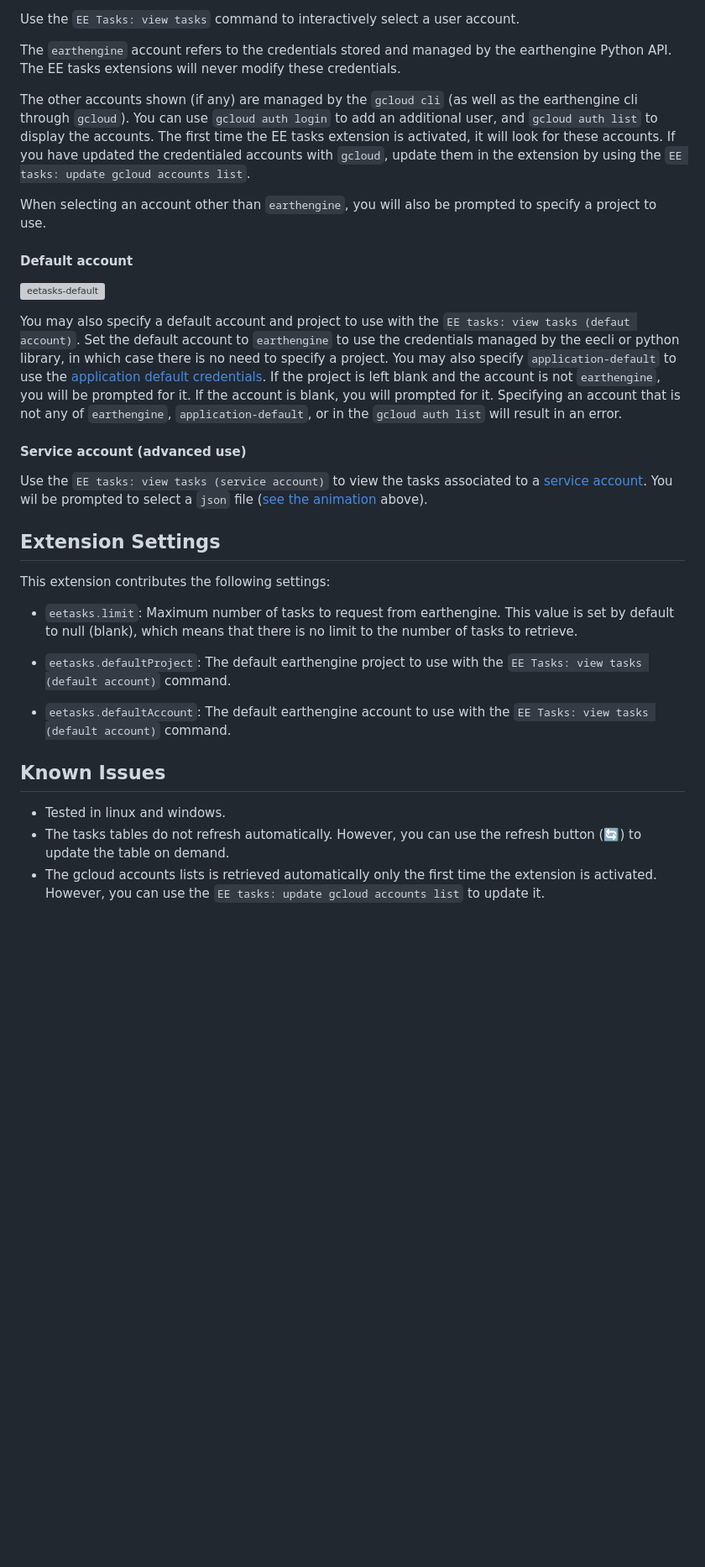
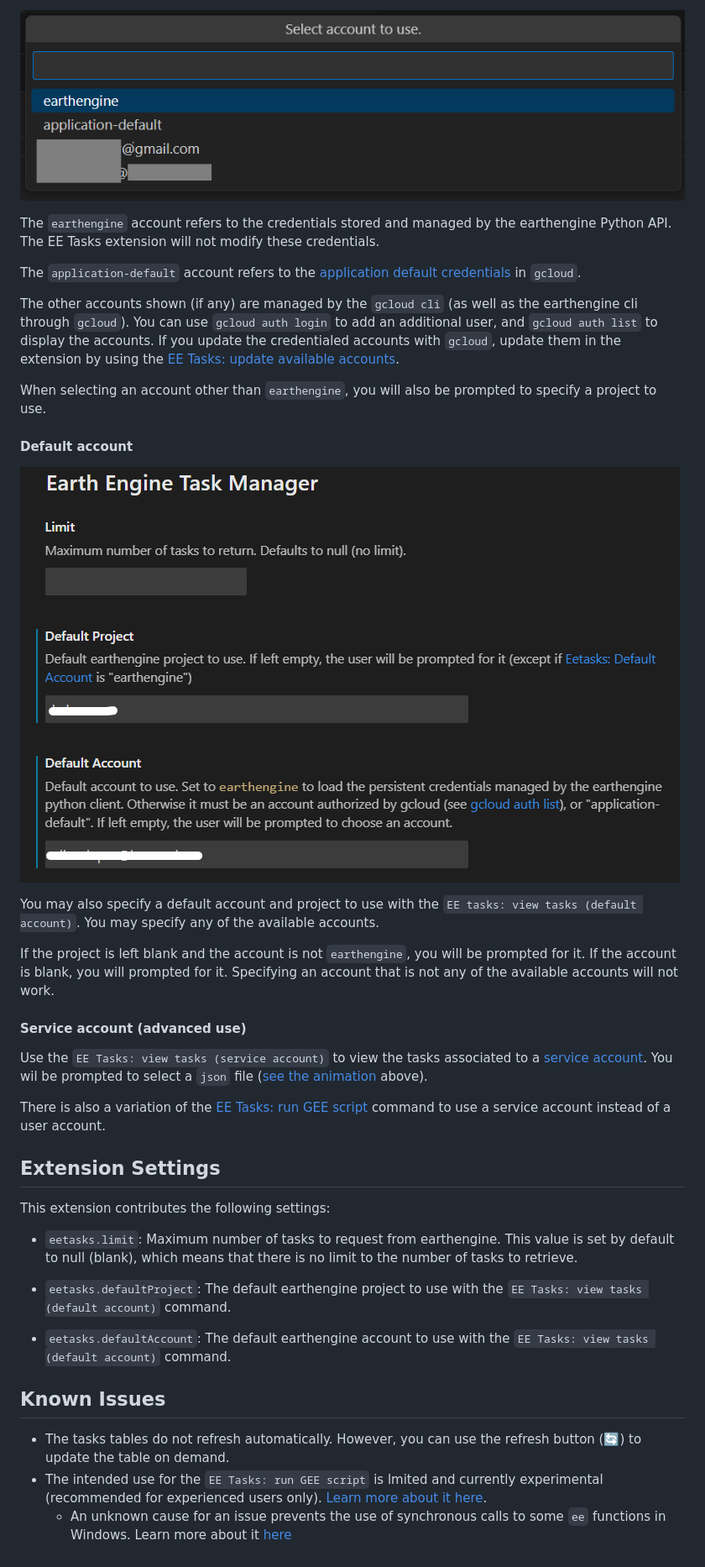
Before and after one commit to gee-community/eetasks, a Markdown page: README.md, the part around the change printed below. Shown: that part at 84% size. Drawn GitHub-style; blank space fills up the shorter version; grey boxes are pictures that could not be loaded.

Commit message:
Updated README for new release

```diff
--- a/README.md
+++ b/README.md
@@ -25,22 +36,28 @@ Multiple panels may be opened to view the tasks for different users.
 
-Use the `EE Tasks: view tasks` command to interactively select a user account.
+![eetasks-users](https://raw.githubusercontent.com/gee-community/eetasks/main/docs/assets/eetasks-users.png)
 
-The `earthengine` account refers to the credentials stored and managed by the earthengine Python API. The EE tasks extensions will never modify these credentials.
+The `earthengine` account refers to the credentials stored and managed by the earthengine Python API. The EE Tasks extension will not modify these credentials.
 
-The other accounts shown (if any) are managed by the `gcloud cli` (as well as the earthengine cli through `gcloud`). You can use `gcloud auth login` to add an additional user, and `gcloud auth list` to display the accounts. The first time the EE tasks extension is activated, it will look for these accounts. If you have updated the credentialed accounts with `gcloud`, update them in the extension by using the `EE tasks: update gcloud accounts list`.
+The `application-default` account refers to the
+[application default credentials](https://cloud.google.com/sdk/gcloud/reference/auth/application-default) in `gcloud`.
+
+The other accounts shown (if any) are managed by the `gcloud cli` (as well as the earthengine cli through `gcloud`). You can use `gcloud auth login` to add an additional user, and `gcloud auth list` to display the accounts. If you update the credentialed accounts with `gcloud`, update them in the extension by using the [EE Tasks: update available accounts](#ee-tasks-update-available-accounts).
 
 When selecting an account other than `earthengine`, you will also be prompted to specify a project to use.
 
 #### Default account
 
-![eetasks-default](https://raw.githubusercontent.com/lopezvoliver/eetasks/main/eetasks-default.png)
+![eetasks-default](https://raw.githubusercontent.com/gee-community/eetasks/main/docs/assets/eetasks-default.png)
 
-You may also specify a default account and project to use with the `EE tasks: view tasks (defaut account)`. Set the default account to `earthengine` to use the credentials managed by the eecli or python library, in which case there is no need to specify a project. You may also specify `application-default` to use the [application default credentials](https://cloud.google.com/sdk/gcloud/reference/auth/application-default). If the project is left blank and the account is not `earthengine`, you will be prompted for it. If the account is blank, you will prompted for it. Specifying an account that is not any of `earthengine`, `application-default`, or in the `gcloud auth list` will result in an error.
+You may also specify a default account and project to use with the `EE tasks: view tasks (default account)`. You may specify any of the available accounts.
+
+If the project is left blank and the account is not `earthengine`, you will be prompted for it. If the account is blank, you will prompted for it. Specifying an account that is not any of the available accounts will not work.
 
 #### Service account (advanced use)
 
-Use the `EE tasks: view tasks (service account)` to view the tasks associated to a [service account](https://developers.google.com/earth-engine/guides/service_account). You wil be prompted to select a `json` file ([see the animation](#features) above).
+Use the `EE Tasks: view tasks (service account)` to view the tasks associated to a [service account](https://developers.google.com/earth-engine/guides/service_account). You wil be prompted to select a `json` file ([see the animation](#features) above).
 
+There is also a variation of the [EE Tasks: run GEE script](#ee-tasks-run-gee-script) command to use a service account instead of a user account.
 
 ## Extension Settings
 
@@ -55,6 +72,6 @@ This extension contributes the following settings:
 
 ## Known Issues
 
-- Tested in linux and windows.
 - The tasks tables do not refresh automatically. However, you can use the refresh button (🔄) to update the table on demand.
-- The gcloud accounts lists is retrieved automatically only the first time the extension is activated. However, you can use the `EE tasks: update gcloud accounts list` to update it.
+- The intended use for the `EE Tasks: run GEE script` is lmited and currently experimental (recommended for experienced users only). [Learn more about it here](https://github.com/gee-community/eetasks/blob/main/docs/runGEEscripts.md).
+    - An unknown cause for an issue prevents the use of synchronous calls to some `ee` functions in Windows. Learn more about it [here](https://github.com/gee-community/eetasks/blob/main/docs/runGEEscripts.md#caveat-for-windows-users)
```
Also changed, not shown: other parts of README.md (+16 -5 lines).
